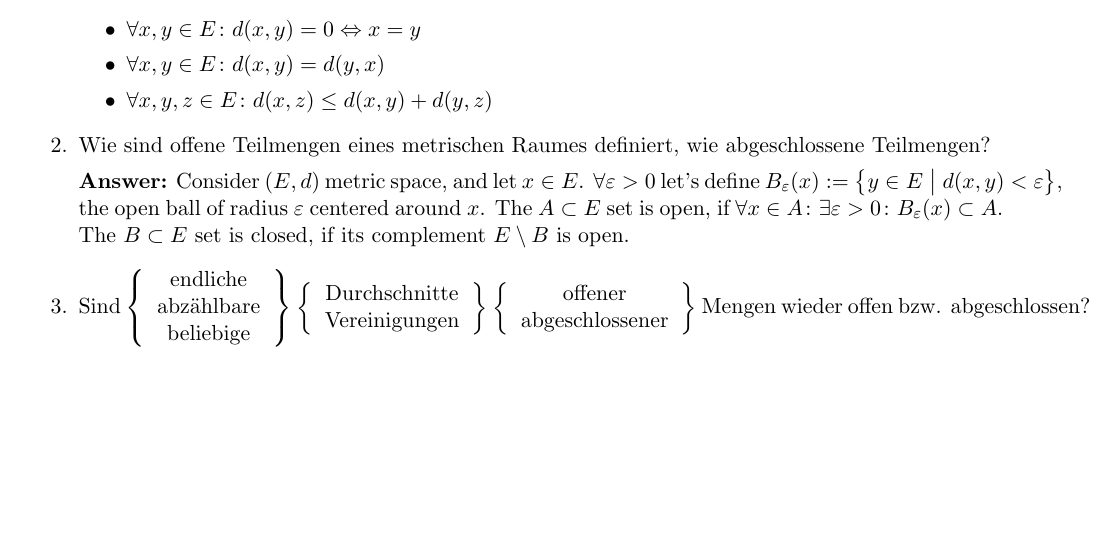
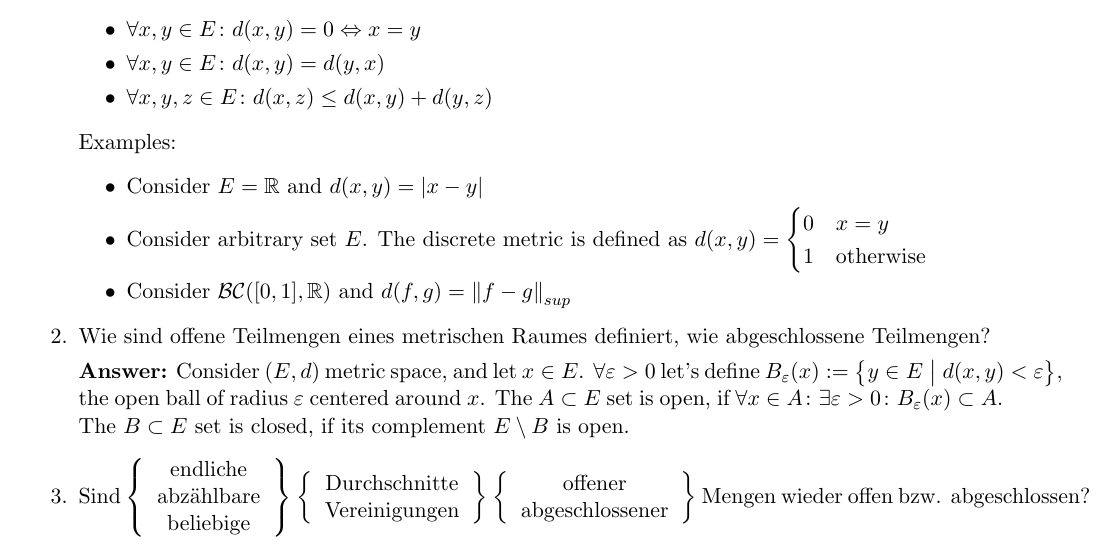
Before and after one commit to kosii/kernfragen, a LaTeX document (6-Metrische_Raume/metric_spaces.tex): part of page 1 of 5, cut so that both start at the same text, the shorter picture padded with empty space. Compiled offline with pdfLaTeX.

Commit message:
Add examples that I forgot & fix wording

```diff
--- a/6-Metrische_Raume/metric_spaces.tex
+++ b/6-Metrische_Raume/metric_spaces.tex
@@ -44,6 +44,16 @@
         \item $\forall x, y \in E\colon d(x, y) = d(y, x)$
         \item $\forall x, y, z \in E\colon d(x, z) \le d(x, y) + d(y, z)$
     \end{itemize}
+
+    Examples:
+    \begin{itemize}
+        \item Consider $E = \RR$ and $d(x, y) = \abs{x -y}$
+        \item Consider arbitrary set $E$. The discrete metric is defined as $d(x, y) = \begin{cases}
+            0&x=y\\
+            1&\text{otherwise}
+        \end{cases}$
+        \item Consider $\mathcal{BC}([0, 1], \RR)$ and $d(f, g) = \norm{f - g}_{sup}$
+    \end{itemize}
     \item Wie sind offene Teilmengen eines metrischen Raumes definiert, wie abgeschlossene Teilmengen?
 
     \textbf{Answer:} Consider $(E, d)$ metric space, and let $x \in E$. $\forall \varepsilon > 0$ let's define $B_\varepsilon(x) := \left\{ y \in E \bigm | d(x, y) < \varepsilon\right\}$, the open ball of radius $\varepsilon$ centered around $x$. The $A \subset E$ set is open, if $\forall x \in A\colon \exists \varepsilon > 0\colon B_\varepsilon(x) \subset A$. The $B \subset E$ set is closed, if its complement $E \setminus B$ is open.
```
Also changed, not shown: 6-Metrische_Raume/metric_spaces.pdf, 6-Metrische_Raume/metric_spaces.tex (6 more changed lines).
